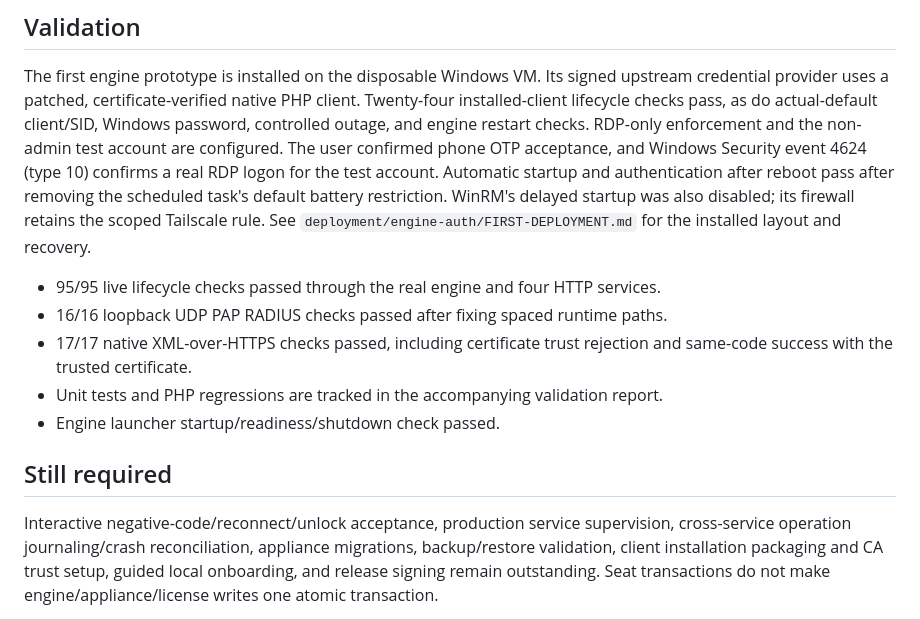
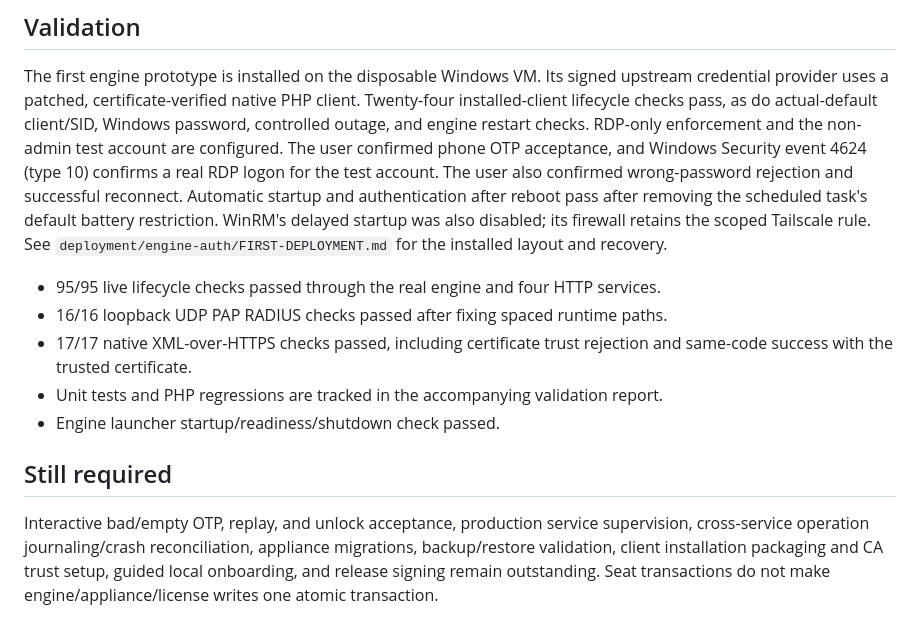
Before and after one commit to amaini/bliss-mfa, a Markdown page: docs/development-status.md, the part around the change. Rendered like a GitHub page.

Commit message:
Record wrong-password rejection and RDP reconnect acceptance

```diff
--- a/docs/development-status.md
+++ b/docs/development-status.md
@@ -35,7 +35,8 @@ upstream credential provider uses a patched, certificate-verified native PHP
 client. Twenty-four installed-client lifecycle checks pass, as do actual-default
 client/SID, Windows password, controlled outage, and engine restart checks.
 RDP-only enforcement and the non-admin test account are configured. The user confirmed phone OTP acceptance, and Windows Security event 4624
-(type 10) confirms a real RDP logon for the test account. Automatic startup and authentication after reboot
+(type 10) confirms a real RDP logon for the test account. The user also confirmed
+wrong-password rejection and successful reconnect. Automatic startup and authentication after reboot
 pass after removing the scheduled task's default battery restriction. WinRM's
 delayed startup was also disabled; its firewall retains the scoped Tailscale rule.
 See `deployment/engine-auth/FIRST-DEPLOYMENT.md` for the installed layout and recovery.
@@ -49,7 +50,7 @@ See `deployment/engine-auth/FIRST-DEPLOYMENT.md` for the installed layout and re
 
 ## Still required
 
-Interactive negative-code/reconnect/unlock acceptance, production service supervision,
+Interactive bad/empty OTP, replay, and unlock acceptance, production service supervision,
 cross-service operation journaling/crash reconciliation, appliance migrations,
 backup/restore validation, client installation packaging and CA trust setup,
 guided local onboarding, and release signing remain outstanding. Seat transactions
```
Also changed, not shown: deployment/engine-auth/FIRST-DEPLOYMENT.md (+2 -2 lines).
